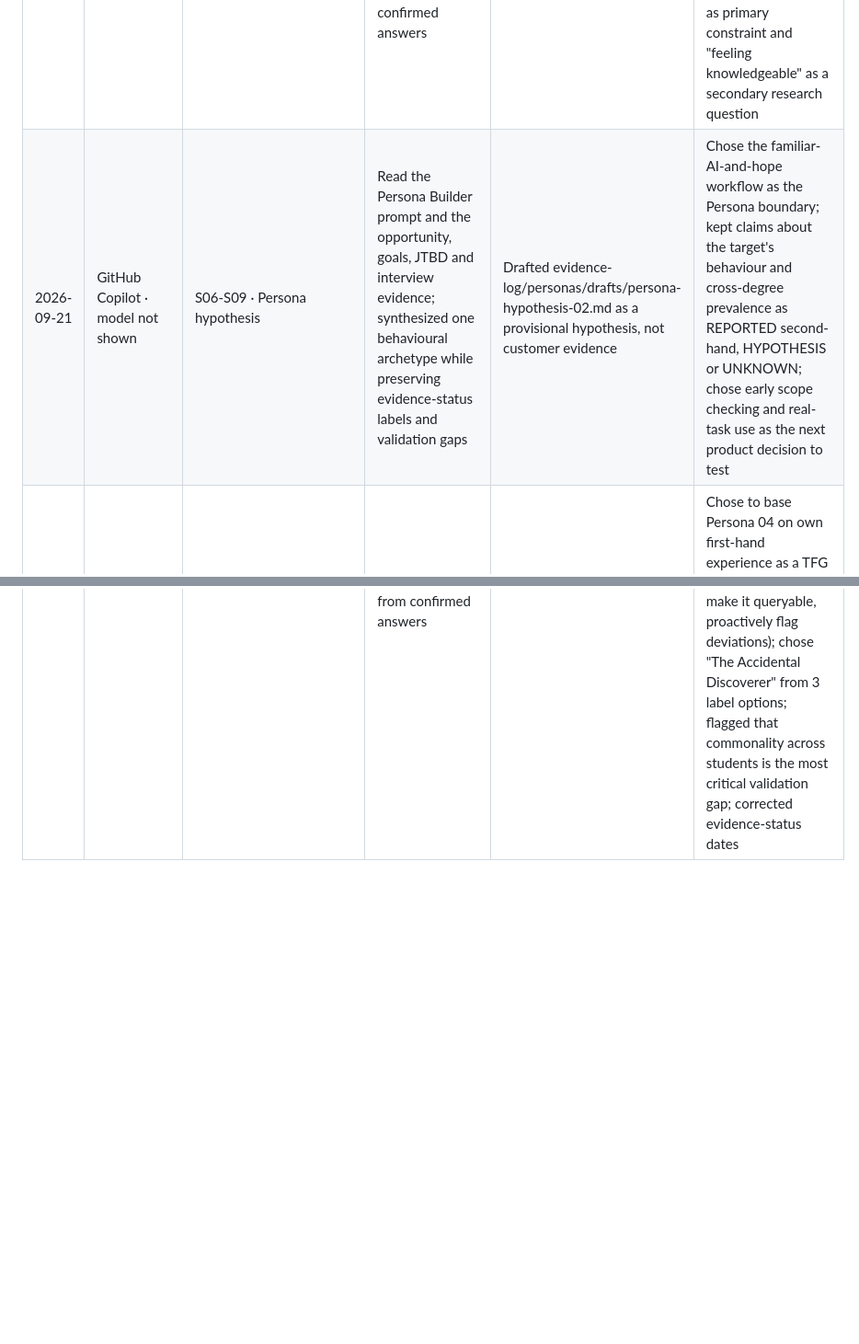
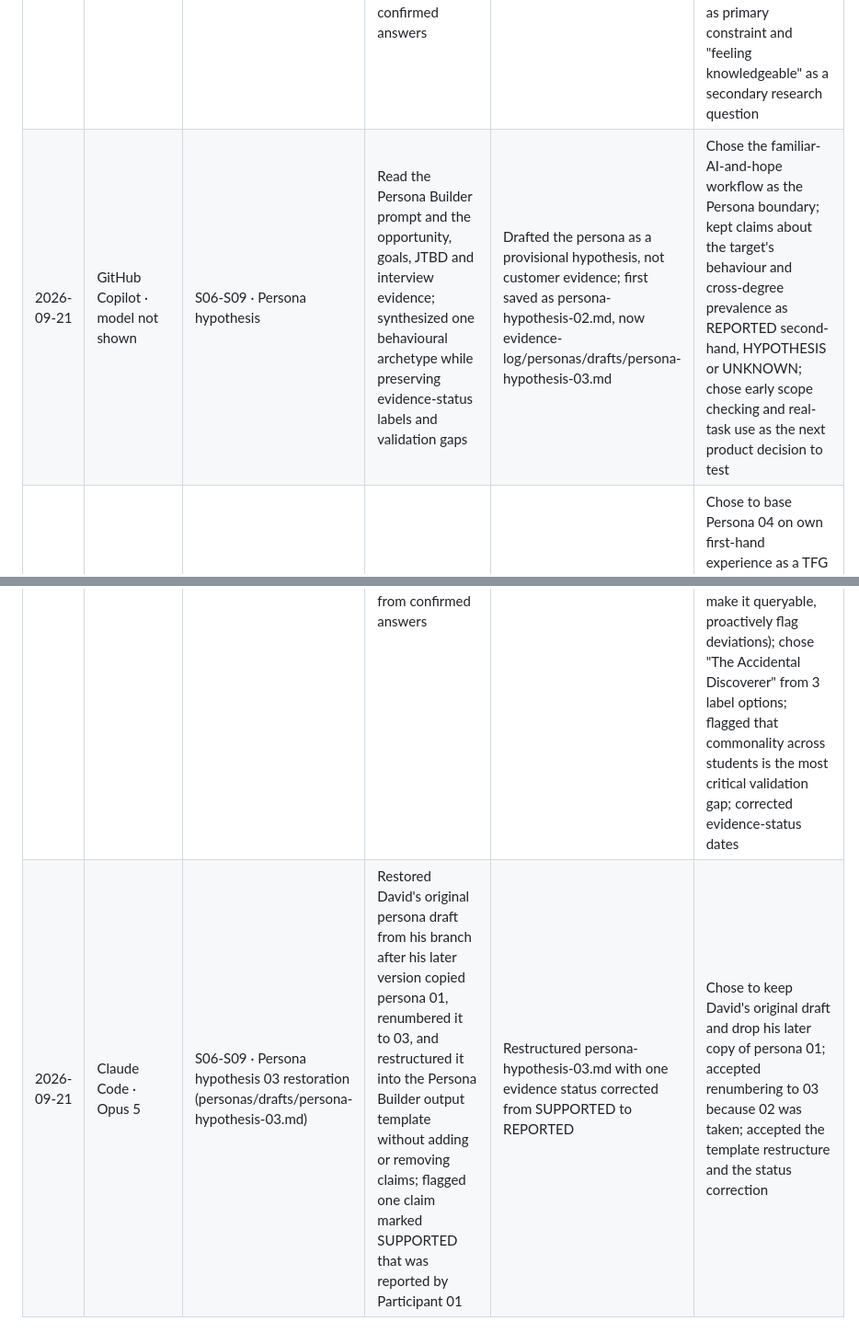
Before and after one commit to Angelotxx271/rpai_gp, a Markdown page: evidence-log/ai-usage-log.md, 2 parts joined by grey strips. Shown at 92% size. Rendered like a GitHub page; blank space fills up the shorter version.

Commit message:
Put persona 03 into the Persona Builder template
Restructures The Hopeful AI Improviser into the same sections as the
other drafts (Decision-relevant profile, Claim | Status | Basis table,
Validation gaps) and points each claim at its source in
interview-evidence.md. No claims added or removed. One status changes:
limited time competing with other subjects was marked SUPPORTED but
comes from Participant 01's own account, so it is REPORTED.

Fixes the file name in David's log row and adds a row for this
restoration.

Co-Authored-By: Claude Opus 5 (1M context) <noreply@anthropic.com>

```diff
--- a/evidence-log/ai-usage-log.md
+++ b/evidence-log/ai-usage-log.md
@@ -11,5 +11,6 @@
 | 2026-09-21 | Claude Code · Opus 5 | S06-S09 · Opportunity realignment and interview evidence (opportunity.md, interview-evidence.md) | Drafted revised pain point, need and HMW wording from the student's direction after the JTBD realignment feedback, and wrote up the student's account of a conversation with a recent IE graduate plus informal reports from other students | Revised opportunity.md wording and the new interview-evidence.md, committed at the student's request | Chose to centre the pain point on the two-month gap between deliverables as the most painful point; reframed the need as a failsafe that is not perfect but better than anything else; kept the AI-use insight and "any degree" as untested hypotheses; supplied all of the conversation content |
 | 2026-09-21 | Claude Code · Opus 5 | S06-S09 · Persona hypothesis (personas/drafts/persona-hypothesis-01.md) | Ran the course Persona Builder on opportunity.md, goals.md, jtbd.md and interview-evidence.md; AI asked 6 questions, separated behaviour the student had seen in a classmate's coursework from projections about her TFG, flagged that the first framing contradicted the reported Habit and risked being shaped by the team's hopes, pointed out that the same AI drafts and checks her work, proposed three labels and assembled the synthesis and evidence table | Persona synthesis, evidence table and validation gaps accepted as proposed; alignment feedback shown on screen only | Based the persona on a real classmate; chose "AI for everything" over tool-hunting as the defining behaviour; supplied all behaviour and constraints; chose source transparency as the product decision; named switching away from her current AI as the key open question; picked "The AI Cross-Checker"; accepted the synthesis |
 | 2026-09-21 | Claude (Sonnet 5) | S06-S09 · Persona hypothesis | Guided me Socratically through the persona-builder prompt, built the synthesis and evidence table from my confirmed answers | Persona hypothesis 02 "Stall-on-doubt" saved as persona-hypothesis-02.md | Chose "Stall-on-doubt" as a HYPOTHESIS persona (unresolved doubts → stalling/avoidance), grounded in general group-project observation, not TFG-specific evidence; flagged advisor availability as primary constraint and "feeling knowledgeable" as a secondary research question |
-| 2026-09-21 | GitHub Copilot · model not shown | S06-S09 · Persona hypothesis | Read the Persona Builder prompt and the opportunity, goals, JTBD and interview evidence; synthesized one behavioural archetype while preserving evidence-status labels and validation gaps | Drafted evidence-log/personas/drafts/persona-hypothesis-02.md as a provisional hypothesis, not customer evidence | Chose the familiar-AI-and-hope workflow as the Persona boundary; kept claims about the target's behaviour and cross-degree prevalence as REPORTED second-hand, HYPOTHESIS or UNKNOWN; chose early scope checking and real-task use as the next product decision to test |
+| 2026-09-21 | GitHub Copilot · model not shown | S06-S09 · Persona hypothesis | Read the Persona Builder prompt and the opportunity, goals, JTBD and interview evidence; synthesized one behavioural archetype while preserving evidence-status labels and validation gaps | Drafted the persona as a provisional hypothesis, not customer evidence; first saved as persona-hypothesis-02.md, now evidence-log/personas/drafts/persona-hypothesis-03.md | Chose the familiar-AI-and-hope workflow as the Persona boundary; kept claims about the target's behaviour and cross-degree prevalence as REPORTED second-hand, HYPOTHESIS or UNKNOWN; chose early scope checking and real-task use as the next product decision to test |
 | 2026-09-21 | Kiro/Claude Sonnet 4.5 | S06-S09 · Persona hypothesis | Ran the course persona-builder prompt; AI asked Socratic questions, proposed behavioural labels, and built the synthesis and evidence-boundary table from confirmed answers | Persona hypothesis 04 "The Accidental Discoverer" accepted and saved as persona-hypothesis-04.md | Chose to base Persona 04 on own first-hand experience as a TFG student; provided the thesis-types document episode as the grounding pattern; identified information scatter and unknown unknowns as the recurring structural problem; confirmed current approach (check workshop materials → email mentor); stated the product decision consequence (centralize documentation, make it queryable, proactively flag deviations); chose "The Accidental Discoverer" from 3 label options; flagged that commonality across students is the most critical validation gap; corrected evidence-status dates
+| 2026-09-21 | Claude Code · Opus 5 | S06-S09 · Persona hypothesis 03 restoration (personas/drafts/persona-hypothesis-03.md) | Restored David's original persona draft from his branch after his later version copied persona 01, renumbered it to 03, and restructured it into the Persona Builder output template without adding or removing claims; flagged one claim marked SUPPORTED that was reported by Participant 01 | Restructured persona-hypothesis-03.md with one evidence status corrected from SUPPORTED to REPORTED | Chose to keep David's original draft and drop his later copy of persona 01; accepted renumbering to 03 because 02 was taken; accepted the template restructure and the status correction |
```
Also changed, not shown: 1 other file.
